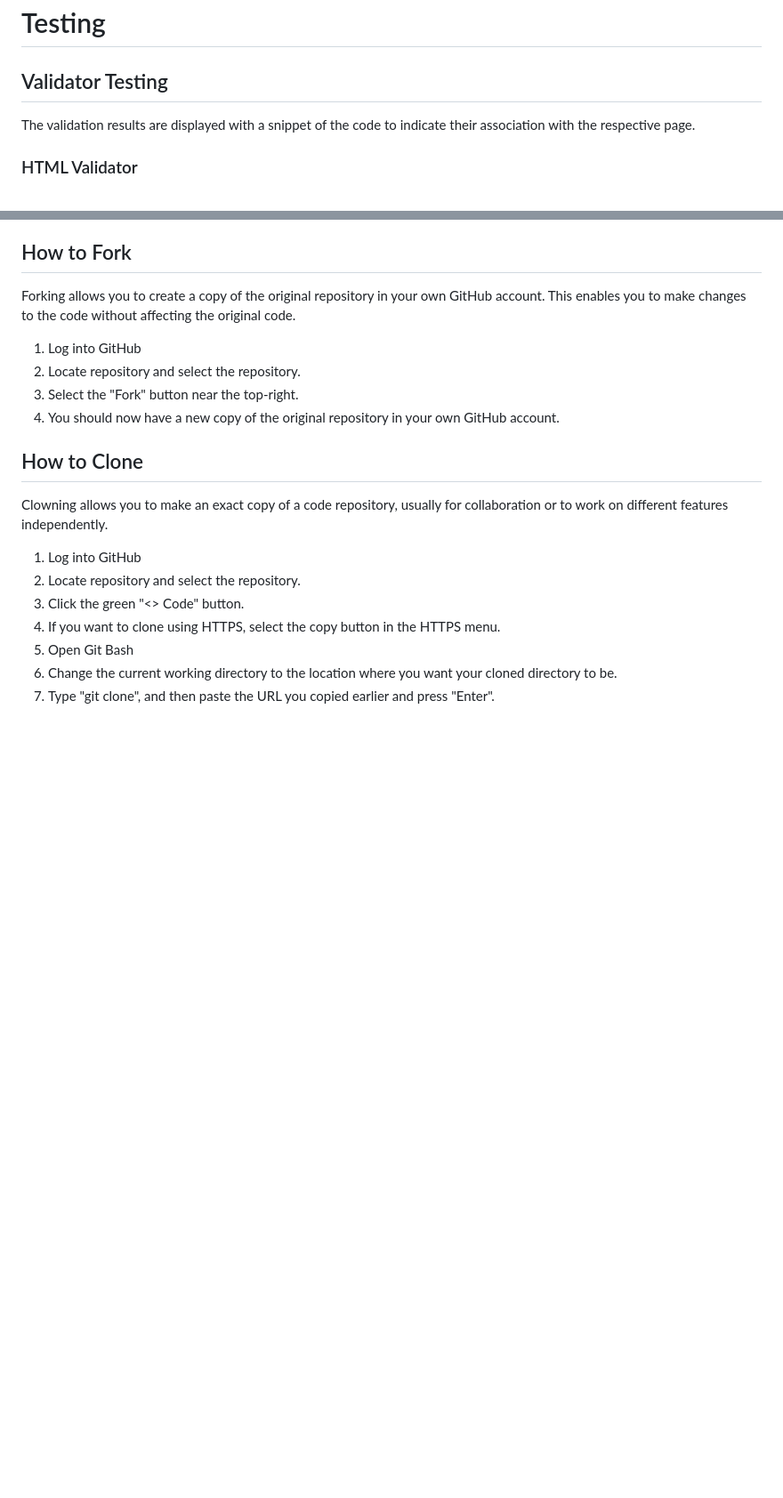
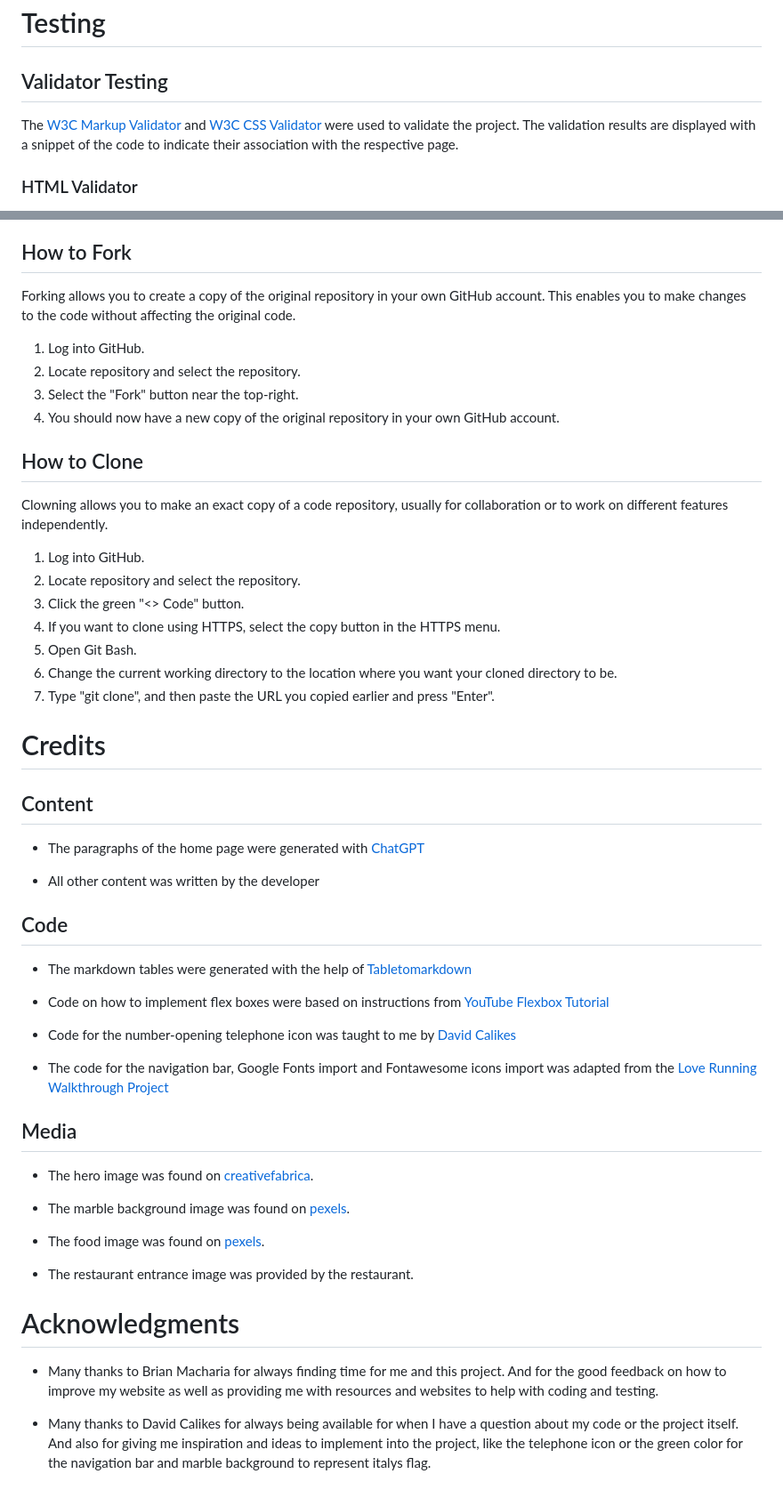
Before and after one commit to Tekali7/IlBelPaese, a Markdown page: README.md, 2 parts joined by grey strips. Shown at 89% size. Rendered like a GitHub page; blank space fills up the shorter version.

Commit message:
Update readme credits

```diff
--- a/README.md
+++ b/README.md
@@ -196,6 +197,7 @@ The color scheme was chosen to represent italys flag colors, except for the red
 
 ## Validator Testing
 
+The [W3C Markup Validator](https://validator.w3.org/) and [W3C CSS Validator](https://jigsaw.w3.org/css-validator/) were used to validate the project.
 The validation results are displayed with a snippet of the code to indicate their association with the respective page.
 
 ### HTML Validator
@@ -311,7 +313,7 @@ Website deployment is the process of making a website live and accessible on the
 
 Forking allows you to create a copy of the original repository in your own GitHub account. This enables you to make changes to the code without affecting the original code.
 
-1. Log into GitHub
+1. Log into GitHub.
 2. Locate repository and select the repository.
 3. Select the "Fork" button near the top-right.
 4. You should now have a new copy of the original repository in your own GitHub account.
@@ -320,10 +322,44 @@ Forking allows you to create a copy of the original repository in your own GitHu
 
 Clowning allows you to make an exact copy of a code repository, usually for collaboration or to work on different features independently.
 
-1. Log into GitHub
+1. Log into GitHub.
 2. Locate repository and select the repository.
 3. Click the green "<> Code" button.
 4. If you want to clone using HTTPS, select the copy button in the HTTPS menu.
-5. Open Git Bash
+5. Open Git Bash.
 6. Change the current working directory to the location where you want your cloned directory to be.
 7. Type "git clone", and then paste the URL you copied earlier and press "Enter".
+
+# Credits
+
+## Content
+
+- The paragraphs of the home page were generated with [ChatGPT](<https://chat.openai.com/>)
+
+- All other content was written by the developer
+
+## Code
+
+- The markdown tables were generated with the help of [Tabletomarkdown](<https://tabletomarkdown.com/convert-spreadsheet-to-markdown>)
+
+- Code on how to implement flex boxes were based on instructions from [YouTube Flexbox Tutorial](<https://www.youtube.com/watch?v=phWxA89Dy94&t=298s>)
+
+- Code for the number-opening telephone icon was taught to me by [David Calikes](<https://github.com/davidcalikes-codeinstitute>)
+
+- The code for the navigation bar, Google Fonts import and Fontawesome icons import was adapted from the [Love Running Walkthrough Project](<https://www.youtube.com/watch?v=LMmlg0ss2SE&t=127s>)
+
+## Media
+
+- The hero image was found on [creativefabrica](https://www.creativefabrica.com/).
+
+- The marble background image was found on [pexels](https://www.pexels.com/).
+
+- The food image was found on [pexels](https://www.pexels.com/).
+
+- The restaurant entrance image was provided by the restaurant.
+
+# Acknowledgments
+
+- Many thanks to Brian Macharia for always finding time for me and this project. And for the good feedback on how to improve my website as well as providing me with resources and websites to help with coding and testing.
+
+- Many thanks to David Calikes for always being available for when I have a question about my code or the project itself. And also for giving me inspiration and ideas to implement into the project, like the telephone icon or the green color for the navigation bar and marble background to represent italys flag.
```
Also changed, not shown: other parts of README.md (+6 -5 lines).
